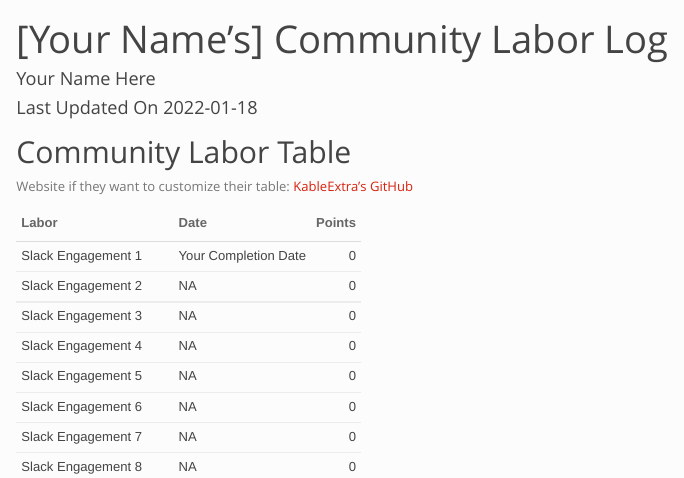
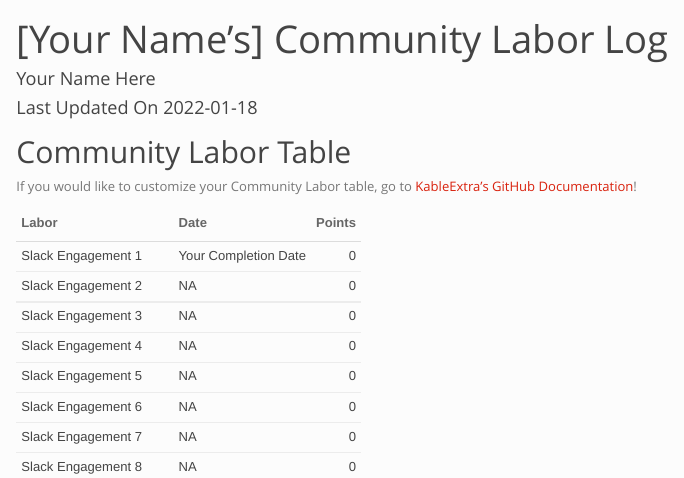
Before and after one commit to jiaqili0714/portfolio, an R Markdown document (labor-log/community-labor-log.Rmd): the page in a window 1100 px wide, from its top. The pictures show the output file labor-log/community-labor-log.html that the author committed with the source, opened offline.

Commit message:
Link to instructions for customizing the table

````diff
--- a/labor-log/community-labor-log.Rmd
+++ b/labor-log/community-labor-log.Rmd
@@ -20,8 +20,7 @@ library(janitor) #For calculating Total Points
 ```
 
 ## Community Labor Table
-
-Website if they want to customize their table: [KableExtra's GitHub](https://haozhu233.github.io/kableExtra/awesome_table_in_html.html)
+If you would like to customize your Community Labor table, go to [KableExtra's GitHub Documentation](https://haozhu233.github.io/kableExtra/awesome_table_in_html.html)!
 
 ```{r assembling data, include = FALSE}
 ## Make your Dataset
````
Also changed, not shown: labor-log/community-labor-log.html.
